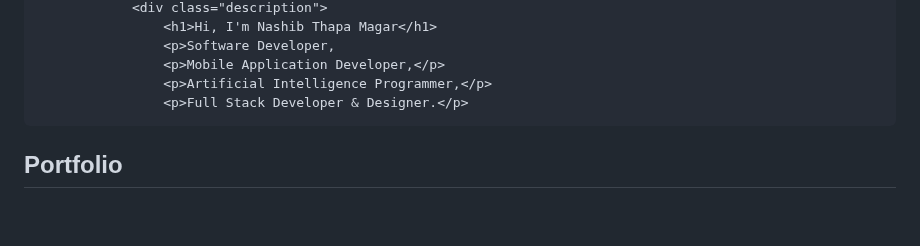
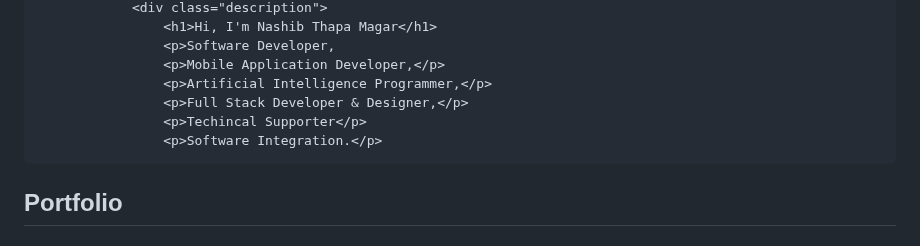
Before and after one commit to Nashib09/nashibthapamagar09.com.np, a Markdown page: README.md, the part around the change. GitHub-like rendering; blank space fills up the shorter version.

```diff
--- a/README.md
+++ b/README.md
@@ -138,7 +138,9 @@ margin-top:10px;
                     <p>Software Developer,
                     <p>Mobile Application Developer,</p>
                     <p>Artificial Intelligence Programmer,</p>
-                    <p>Full Stack Developer & Designer.</p>
+                    <p>Full Stack Developer & Designer,</p>
+                    <p>Techincal Supporter</p>
+                    <p>Software Integration.</p>
  <section id="portfolio" class="slide">
     <div class="content-wrapper">
         <h2>Portfolio</h2>
```
